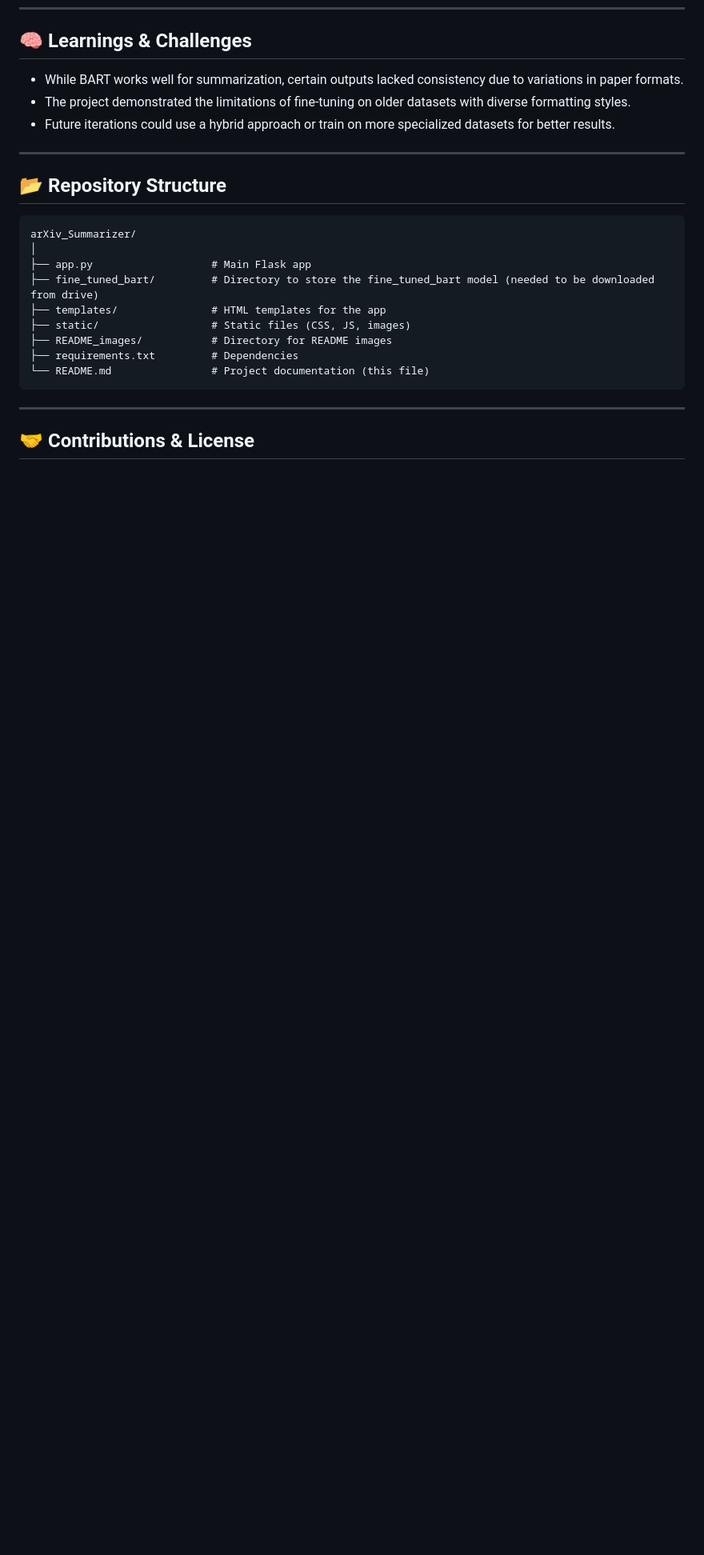
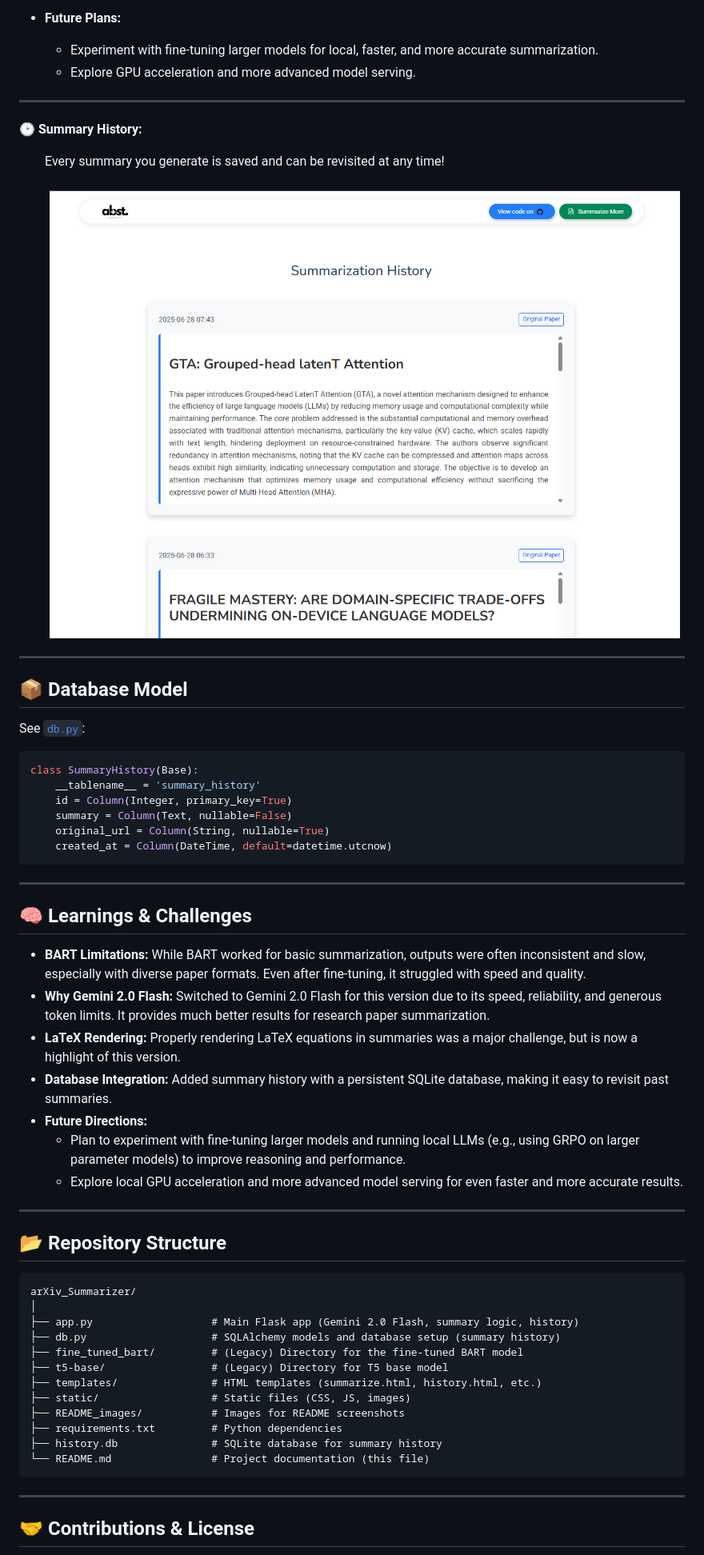
Before and after one commit to Firojpaudel/arXiv_Summarizer, a Markdown page: README.md, the part around one of its changes. Shown at 80% size. GitHub-like rendering; pictures changed too: README_images/Summary_history.png (added); blank space fills up the shorter version.

````diff
--- a/README.md
+++ b/README.md
@@ -83,7 +98,40 @@ Here’s a quick preview of the app in action:
+- **Future Plans:**
+  - Experiment with fine-tuning larger models for local, faster, and more accurate summarization.
+  - Explore GPU acceleration and more advanced model serving.
+
+---
+
+**🕑 Summary History:**
+
+<ul>
+  Every summary you generate is saved and can be revisited at any time!<br><br>
+  <img src="./README_images/Summary_history.png" alt="Summary History Screenshot" height="auto" width="100%">
+</ul>
+
+---
+
+## 📦 Database Model
+
+See [`db.py`](db.py):
+
+```python
+class SummaryHistory(Base):
+    __tablename__ = 'summary_history'
+    id = Column(Integer, primary_key=True)
+    summary = Column(Text, nullable=False)
+    original_url = Column(String, nullable=True)
+    created_at = Column(DateTime, default=datetime.utcnow)
+```
+
+---
 ## 🧠 Learnings & Challenges
-- While BART works well for summarization, certain outputs lacked consistency due to variations in paper formats.
-- The project demonstrated the limitations of fine-tuning on older datasets with diverse formatting styles.
-- Future iterations could use a hybrid approach or train on more specialized datasets for better results.
+- **BART Limitations:** While BART worked for basic summarization, outputs were often inconsistent and slow, especially with diverse paper formats. Even after fine-tuning, it struggled with speed and quality.
+- **Why Gemini 2.0 Flash:** Switched to Gemini 2.0 Flash for this version due to its speed, reliability, and generous token limits. It provides much better results for research paper summarization.
+- **LaTeX Rendering:** Properly rendering LaTeX equations in summaries was a major challenge, but is now a highlight of this version.
+- **Database Integration:** Added summary history with a persistent SQLite database, making it easy to revisit past summaries.
+- **Future Directions:**
+  - Plan to experiment with fine-tuning larger models and running local LLMs (e.g., using GRPO on larger parameter models) to improve reasoning and performance.
+  - Explore local GPU acceleration and more advanced model serving for even faster and more accurate results.
 
 ---
 ## 📂 Repository Structure
@@ -91,12 +139,15 @@ Here’s a quick preview of the app in action:
 ```plaintext
 arXiv_Summarizer/
 │
-├── app.py                   # Main Flask app
-├── fine_tuned_bart/         # Directory to store the fine_tuned_bart model (needed to be downloaded from drive)
-├── templates/               # HTML templates for the app
+├── app.py                   # Main Flask app (Gemini 2.0 Flash, summary logic, history)
+├── db.py                    # SQLAlchemy models and database setup (summary history)
+├── fine_tuned_bart/         # (Legacy) Directory for the fine-tuned BART model
+├── t5-base/                 # (Legacy) Directory for T5 base model
+├── templates/               # HTML templates (summarize.html, history.html, etc.)
 ├── static/                  # Static files (CSS, JS, images)
-├── README_images/           # Directory for README images
-├── requirements.txt         # Dependencies
+├── README_images/           # Images for README screenshots
+├── requirements.txt         # Python dependencies
+├── history.db               # SQLite database for summary history
 └── README.md                # Project documentation (this file)
 ```
 ---
````
Also changed, not shown: other parts of README.md (+16 -1 lines), README_images/Summarize.png, README_images/Summary_generated.jpg (deleted), README_images/Summary_generated.png (added), 3 other files.
